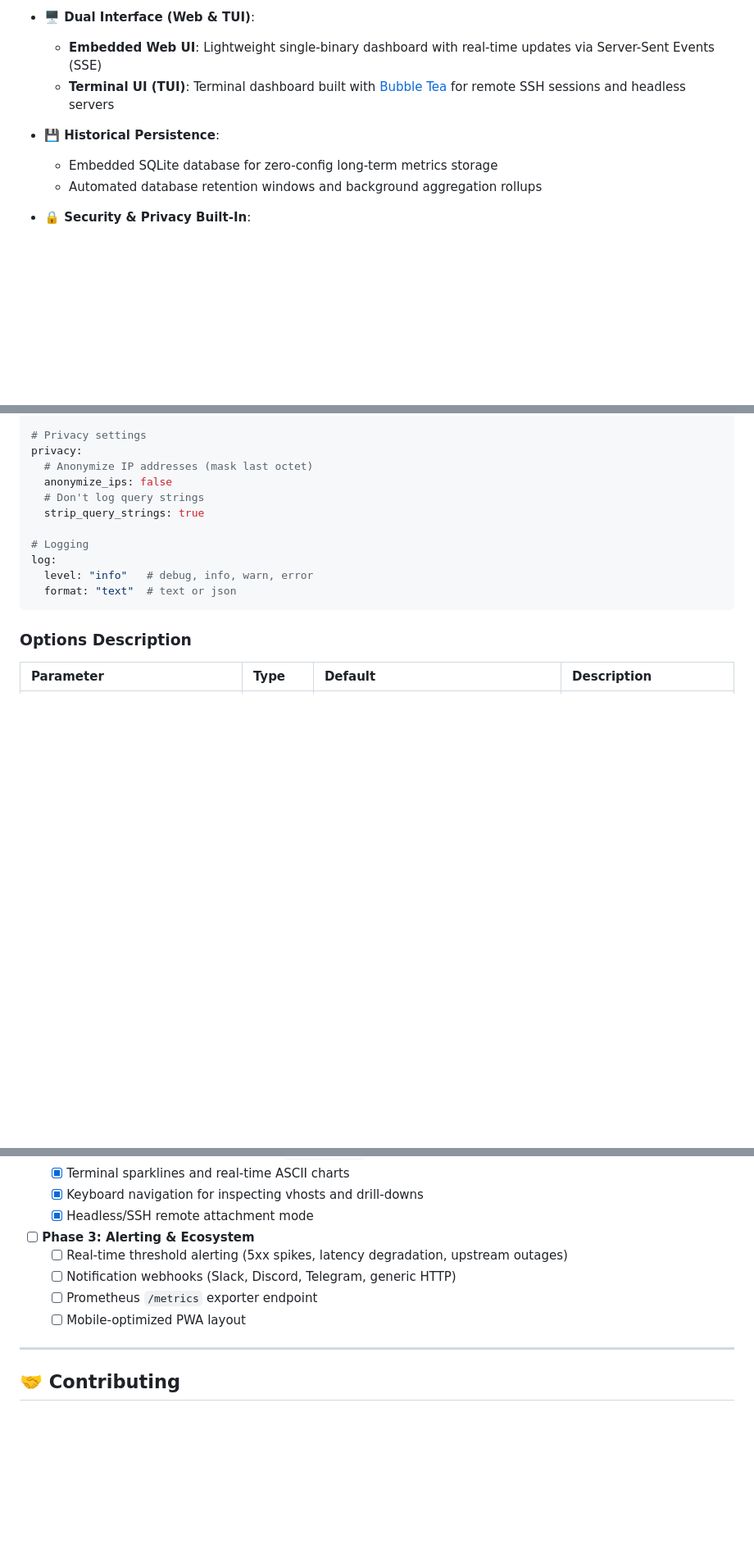
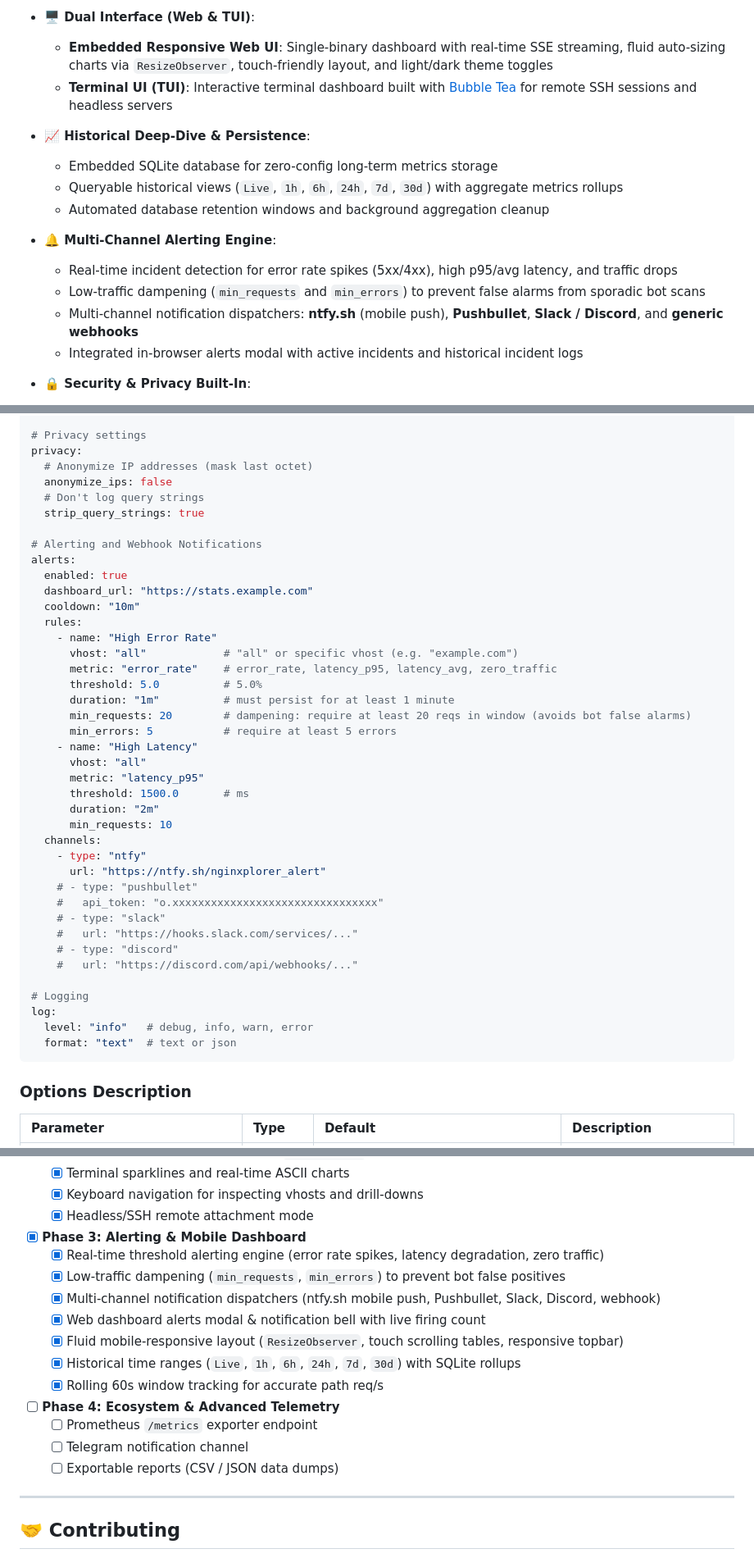
Before and after one commit to kimusan/NginXplorer, a Markdown page: README.md, 3 parts joined by grey strips. Shown at 82% size. GitHub-like rendering; blank space fills up the shorter version.

Commit message:
docs: update README with TUI usage, alerting engine config, and mobile dashboard features

```diff
--- a/README.md
+++ b/README.md
@@ -33,12 +33,19 @@
   - Bandwidth consumption tracking (incoming request bytes and egress payload)
 
 - **🖥️ Dual Interface (Web & TUI)**:
-  - **Embedded Web UI**: Lightweight single-binary dashboard with real-time updates via Server-Sent Events (SSE)
-  - **Terminal UI (TUI)**: Terminal dashboard built with [Bubble Tea](https://github.com/charmbracelet/bubbletea) for remote SSH sessions and headless servers
+  - **Embedded Responsive Web UI**: Single-binary dashboard with real-time SSE streaming, fluid auto-sizing charts via `ResizeObserver`, touch-friendly layout, and light/dark theme toggles
+  - **Terminal UI (TUI)**: Interactive terminal dashboard built with [Bubble Tea](https://github.com/charmbracelet/bubbletea) for remote SSH sessions and headless servers
 
-- **💾 Historical Persistence**:
+- **📈 Historical Deep-Dive & Persistence**:
   - Embedded SQLite database for zero-config long-term metrics storage
-  - Automated database retention windows and background aggregation rollups
+  - Queryable historical views (`Live`, `1h`, `6h`, `24h`, `7d`, `30d`) with aggregate metrics rollups
+  - Automated database retention windows and background aggregation cleanup
+
+- **🔔 Multi-Channel Alerting Engine**:
+  - Real-time incident detection for error rate spikes (5xx/4xx), high p95/avg latency, and traffic drops
+  - Low-traffic dampening (`min_requests` and `min_errors`) to prevent false alarms from sporadic bot scans
+  - Multi-channel notification dispatchers: **ntfy.sh** (mobile push), **Pushbullet**, **Slack / Discord**, and **generic webhooks**
+  - Integrated in-browser alerts modal with active incidents and historical incident logs
 
 - **🔒 Security & Privacy Built-In**:
   - Bcrypt-hashed user authentication for web access
@@ -387,6 +427,35 @@ privacy:
   # Don't log query strings
   strip_query_strings: true
 
+# Alerting and Webhook Notifications
+alerts:
+  enabled: true
+  dashboard_url: "https://stats.example.com"
+  cooldown: "10m"
+  rules:
+    - name: "High Error Rate"
+      vhost: "all"            # "all" or specific vhost (e.g. "example.com")
+      metric: "error_rate"    # error_rate, latency_p95, latency_avg, zero_traffic
+      threshold: 5.0          # 5.0%
+      duration: "1m"          # must persist for at least 1 minute
+      min_requests: 20        # dampening: require at least 20 reqs in window (avoids bot false alarms)
+      min_errors: 5           # require at least 5 errors
+    - name: "High Latency"
+      vhost: "all"
+      metric: "latency_p95"
+      threshold: 1500.0       # ms
+      duration: "2m"
+      min_requests: 10
+  channels:
+    - type: "ntfy"
+      url: "https://ntfy.sh/nginxplorer_alert"
+    # - type: "pushbullet"
+    #   api_token: "o.xxxxxxxxxxxxxxxxxxxxxxxxxxxxxxxx"
+    # - type: "slack"
+    #   url: "https://hooks.slack.com/services/..."
+    # - type: "discord"
+    #   url: "https://discord.com/api/webhooks/..."
+
 # Logging
 log:
   level: "info"   # debug, info, warn, error
@@ -673,11 +747,19 @@ make clean
   - [x] Keyboard navigation for inspecting vhosts and drill-downs
   - [x] Headless/SSH remote attachment mode
 
-- [ ] **Phase 3: Alerting & Ecosystem**
-  - [ ] Real-time threshold alerting (5xx spikes, latency degradation, upstream outages)
-  - [ ] Notification webhooks (Slack, Discord, Telegram, generic HTTP)
+- [x] **Phase 3: Alerting & Mobile Dashboard**
+  - [x] Real-time threshold alerting engine (error rate spikes, latency degradation, zero traffic)
+  - [x] Low-traffic dampening (`min_requests`, `min_errors`) to prevent bot false positives
+  - [x] Multi-channel notification dispatchers (ntfy.sh mobile push, Pushbullet, Slack, Discord, webhook)
+  - [x] Web dashboard alerts modal & notification bell with live firing count
+  - [x] Fluid mobile-responsive layout (`ResizeObserver`, touch scrolling tables, responsive topbar)
+  - [x] Historical time ranges (`Live`, `1h`, `6h`, `24h`, `7d`, `30d`) with SQLite rollups
+  - [x] Rolling 60s window tracking for accurate path req/s
+
+- [ ] **Phase 4: Ecosystem & Advanced Telemetry**
   - [ ] Prometheus `/metrics` exporter endpoint
-  - [ ] Mobile-optimized PWA layout
+  - [ ] Telegram notification channel
+  - [ ] Exportable reports (CSV / JSON data dumps)
 
 ---
 
```
Also changed, not shown: other parts of README.md (+38 -0 lines).
